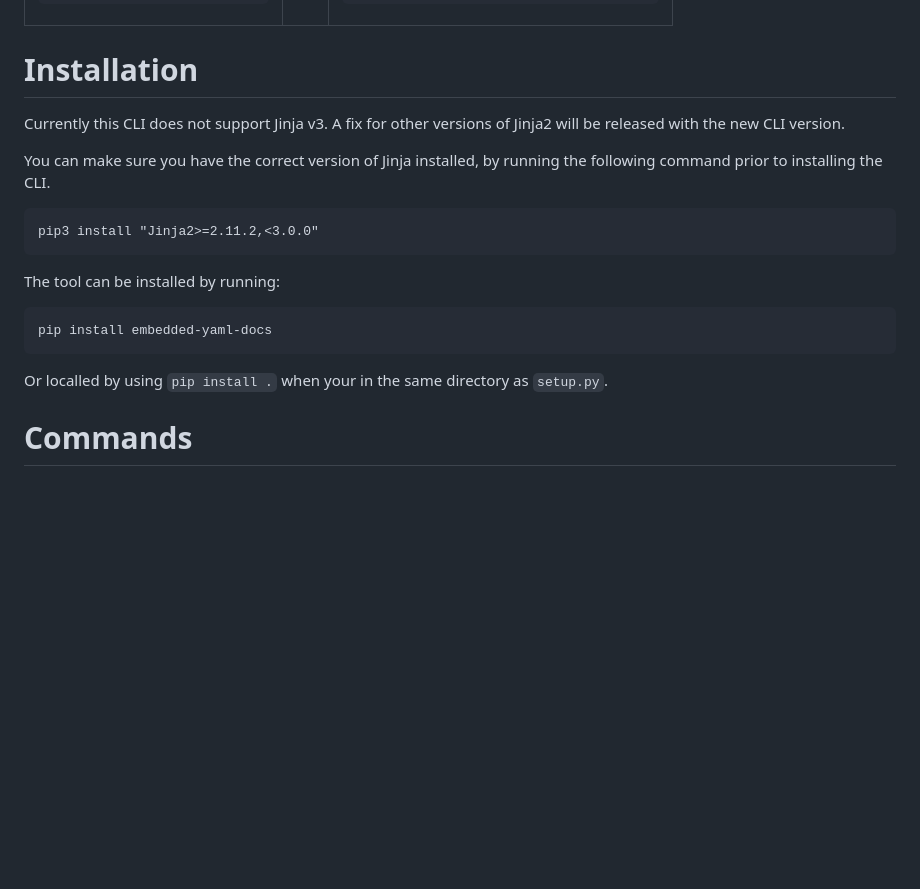
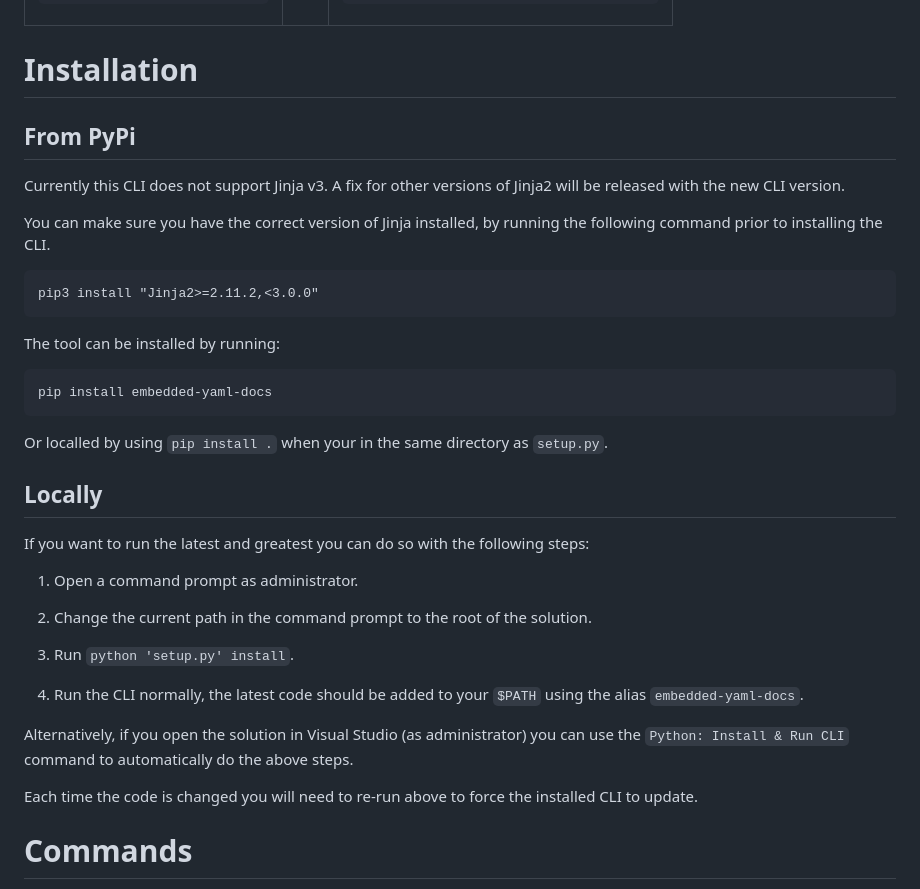
Before and after one commit to GenesisCoast/embedded-yaml-docs, a Markdown page: README.md, the part around the change. GitHub-like rendering; blank space fills up the shorter version.

```diff
--- a/README.md
+++ b/README.md
@@ -53,6 +53,8 @@ parameters:
 
 # Installation
 
+## From PyPi
+
 Currently this CLI does not support Jinja v3. A fix for other versions of Jinja2 will be released with the new CLI version.
 
 You can make sure you have the correct version of Jinja installed, by running the following command prior to installing the CLI.
@@ -69,6 +71,21 @@ pip install embedded-yaml-docs
 
 Or localled by using `pip install .` when your in the same directory as `setup.py`.
 
+## Locally
+
+If you want to run the latest and greatest you can do so with the following steps:
+
+1. Open a command prompt as administrator.
+
+2. Change the current path in the command prompt to the root of the solution.
+
+3. Run `python 'setup.py' install`.
+
+4. Run the CLI normally, the latest code should be added to your `$PATH` using the alias `embedded-yaml-docs`.
+
+Alternatively, if you open the solution in Visual Studio (as administrator) you can use the `Python: Install & Run CLI` command to automatically do the above steps.
+
+Each time the code is changed you will need to re-run above to force the installed CLI to update.
 
 # Commands
 
```
